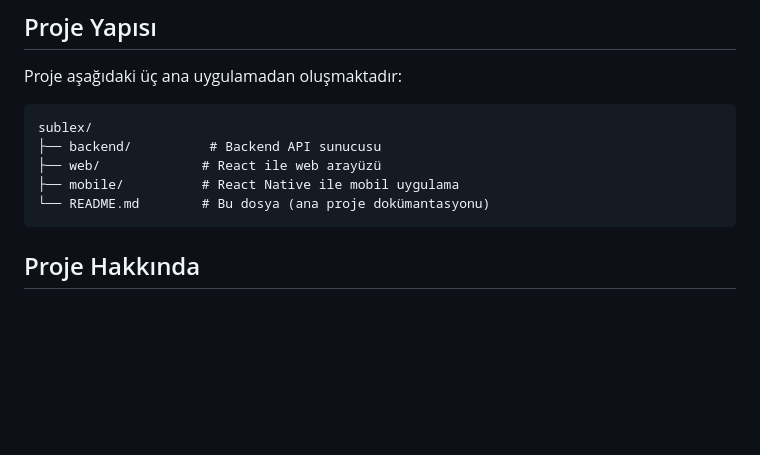
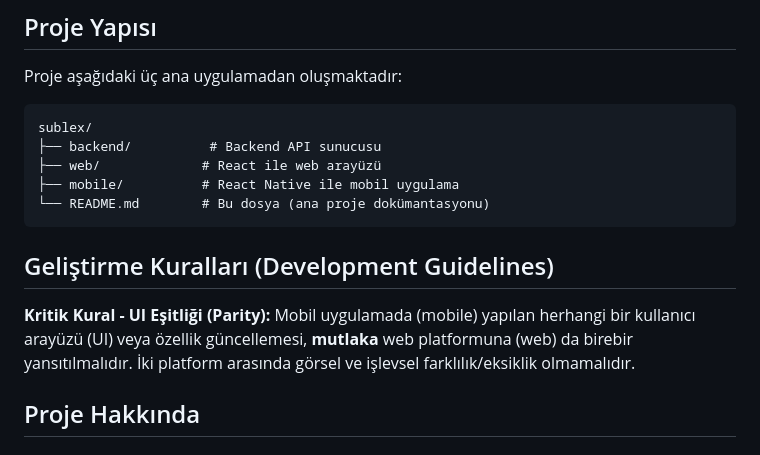
Before and after one commit to Umutimamoglu/sublexify, a Markdown page: README.md, the part around the change. Drawn GitHub-style; blank space fills up the shorter version.

Commit message:
docs: add development guideline enforcing UI parity between web and mobile

````diff
--- a/README.md
+++ b/README.md
@@ -13,6 +13,11 @@ sublex/
 ├── mobile/          # React Native ile mobil uygulama
 └── README.md        # Bu dosya (ana proje dokümantasyonu)
 ```
+
+## Geliştirme Kuralları (Development Guidelines)
+
+**Kritik Kural - UI Eşitliği (Parity):**
+Mobil uygulamada (mobile) yapılan herhangi bir kullanıcı arayüzü (UI) veya özellik güncellemesi, **mutlaka** web platformuna (web) da birebir yansıtılmalıdır. İki platform arasında görsel ve işlevsel farklılık/eksiklik olmamalıdır.
 
 ## Proje Hakkında
 
````
